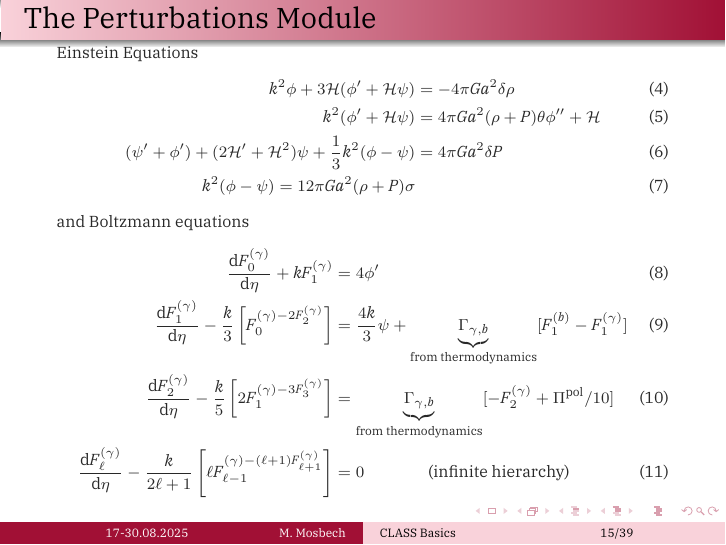
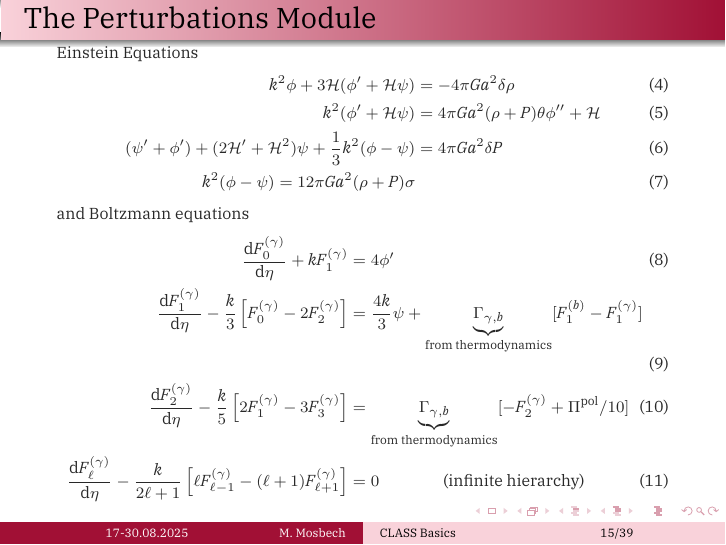
Before and after one commit to MarkMos/class_lecture, LaTeX slides (CLASS_lec_2.tex): page 35 of 68. The pictures show the PDF file CLASS_lec_2.pdf that the author committed with the source.

Commit message:
fixed typos

```diff
--- a/CLASS_lec_2.tex
+++ b/CLASS_lec_2.tex
@@ -300,9 +300,9 @@ Download the jupyter notebook \href{https://github.com/MarkMos/class_lecture/blo
 	and Boltzmann equations
 	\begin{align}
 		\frac{\mathrm{d}F_0^{(\gamma)}}{\mathrm{d}\eta} + k F_1^{(\gamma)} &= 4\phi'\\
-		\frac{\mathrm{d}F_1^{(\gamma)}}{\mathrm{d}\eta} - \frac{k}{3} \left[F_0^{(\gamma) - 2 F_2^{(\gamma)}}\right] &= \frac{4 k}{3} \psi + \underbrace{\Gamma_{\gamma,b}}_\text{from thermodynamics} [F_1^{(b)}-F_1^{(\gamma)}]\\
-		\frac{\mathrm{d}F_2^{(\gamma)}}{\mathrm{d}\eta} - \frac{k}{5} \left[2 F_1^{(\gamma) - 3 F_3^{(\gamma)}}\right] &= \underbrace{\Gamma_{\gamma,b}}_\text{from thermodynamics} [-F_2^{(\gamma)}+\Pi^\mathrm{pol}/10]\\
-		\frac{\mathrm{d}F_\ell^{(\gamma)}}{\mathrm{d}\eta} - \frac{k}{2\ell+1} \left[\ell F_{\ell-1}^{(\gamma) - (\ell+1) F_{\ell+1}^{(\gamma)}}\right] &= 0 \qquad \qquad \text{(infinite hierarchy)}
+		\frac{\mathrm{d}F_1^{(\gamma)}}{\mathrm{d}\eta} - \frac{k}{3} \left[F_0^{(\gamma)} - 2 F_2^{(\gamma)}\right] &= \frac{4 k}{3} \psi + \underbrace{\Gamma_{\gamma,b}}_\text{from thermodynamics} [F_1^{(b)}-F_1^{(\gamma)}]\\
+		\frac{\mathrm{d}F_2^{(\gamma)}}{\mathrm{d}\eta} - \frac{k}{5} \left[2 F_1^{(\gamma)} - 3 F_3^{(\gamma)}\right] &= \underbrace{\Gamma_{\gamma,b}}_\text{from thermodynamics} [-F_2^{(\gamma)}+\Pi^\mathrm{pol}/10]\\
+		\frac{\mathrm{d}F_\ell^{(\gamma)}}{\mathrm{d}\eta} - \frac{k}{2\ell+1} \left[\ell F_{\ell-1}^{(\gamma)} - (\ell+1) F_{\ell+1}^{(\gamma)}\right] &= 0 \qquad \qquad \text{(infinite hierarchy)}
 	\end{align}
 \end{frame}
 
```
Also changed, not shown: CLASS_lec_2.pdf, 5 other files.
